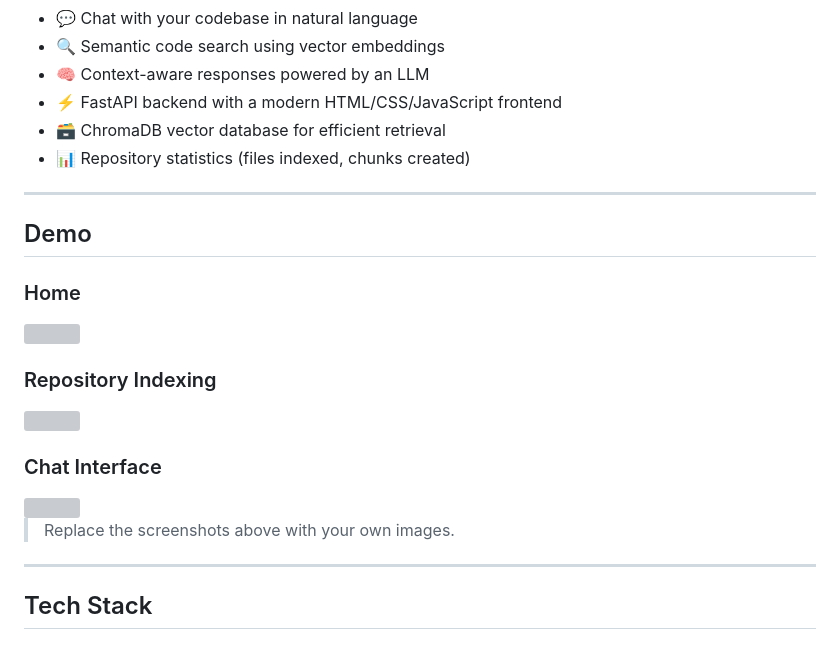
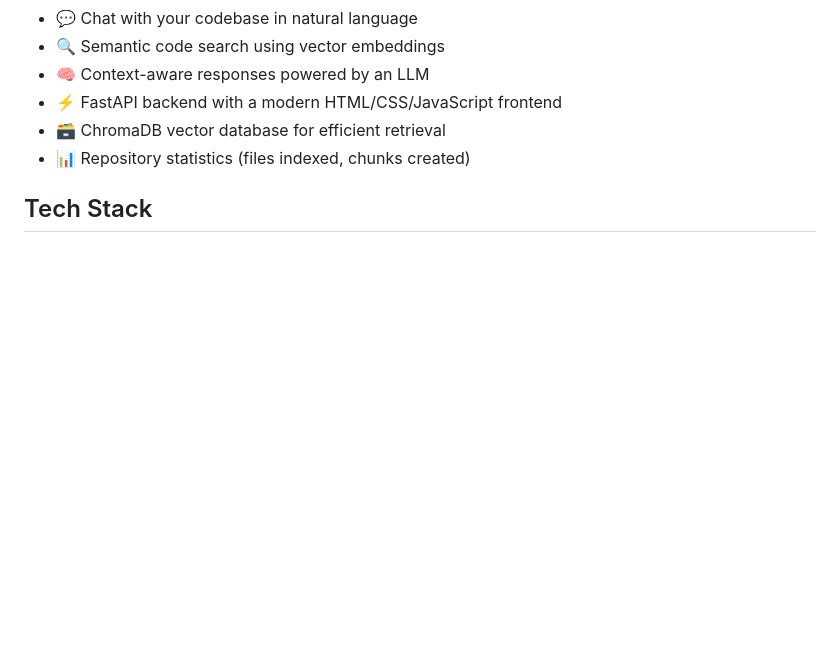
Before and after one commit to VishnuKC26/sapphire-codebase-assistant, a Markdown page: README.md, the part around the change. GitHub-like rendering; blank space fills up the shorter version; grey boxes are pictures that could not be loaded.

```diff
--- a/README.md
+++ b/README.md
@@ -14,23 +14,6 @@ An AI-powered codebase assistant that lets you chat with any GitHub repository o
 - ⚡ FastAPI backend with a modern HTML/CSS/JavaScript frontend
 - 🗃️ ChromaDB vector database for efficient retrieval
 - 📊 Repository statistics (files indexed, chunks created)
-
----
-
-## Demo
-
-### Home
-<img src="assets/home.png" width="900">
-
-### Repository Indexing
-<img src="assets/index.png" width="900">
-
-### Chat Interface
-<img src="assets/chat.png" width="900">
-
-> Replace the screenshots above with your own images.
-
----
 
 ## Tech Stack
 
```
